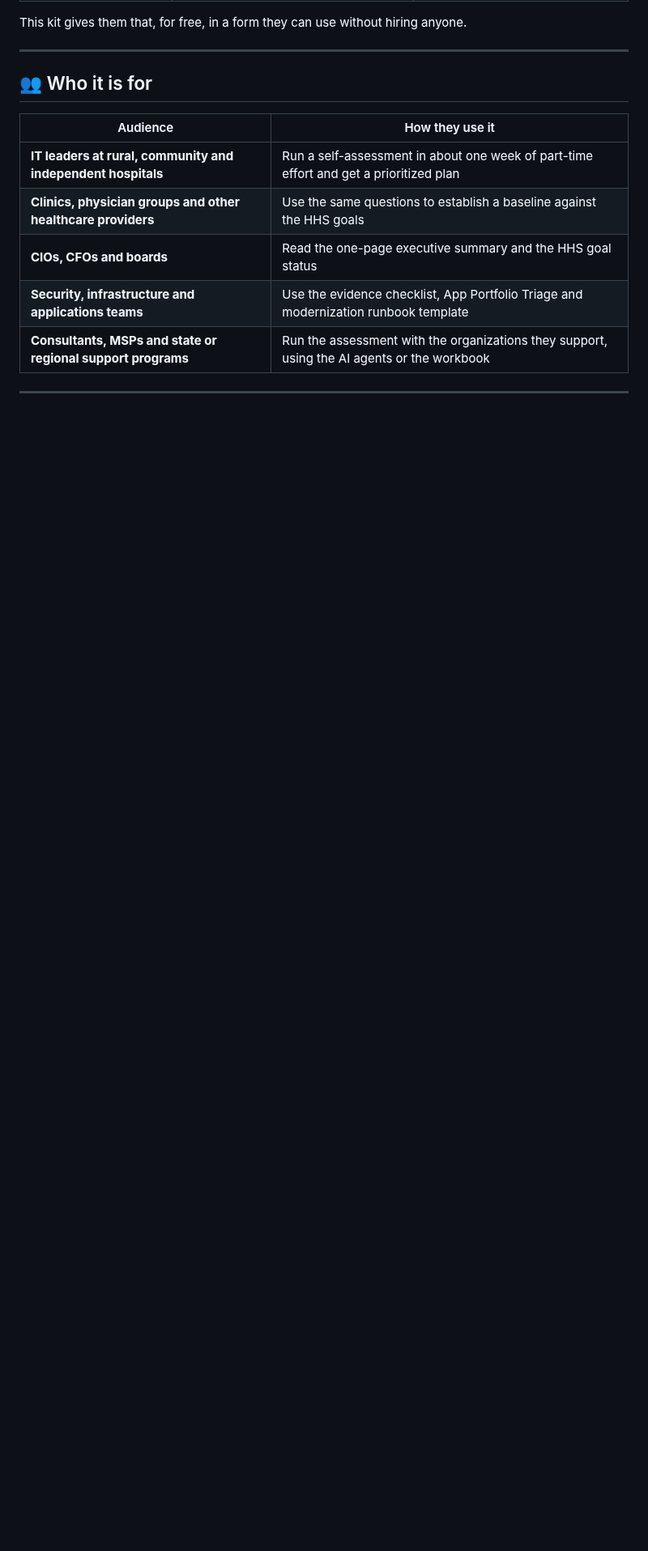
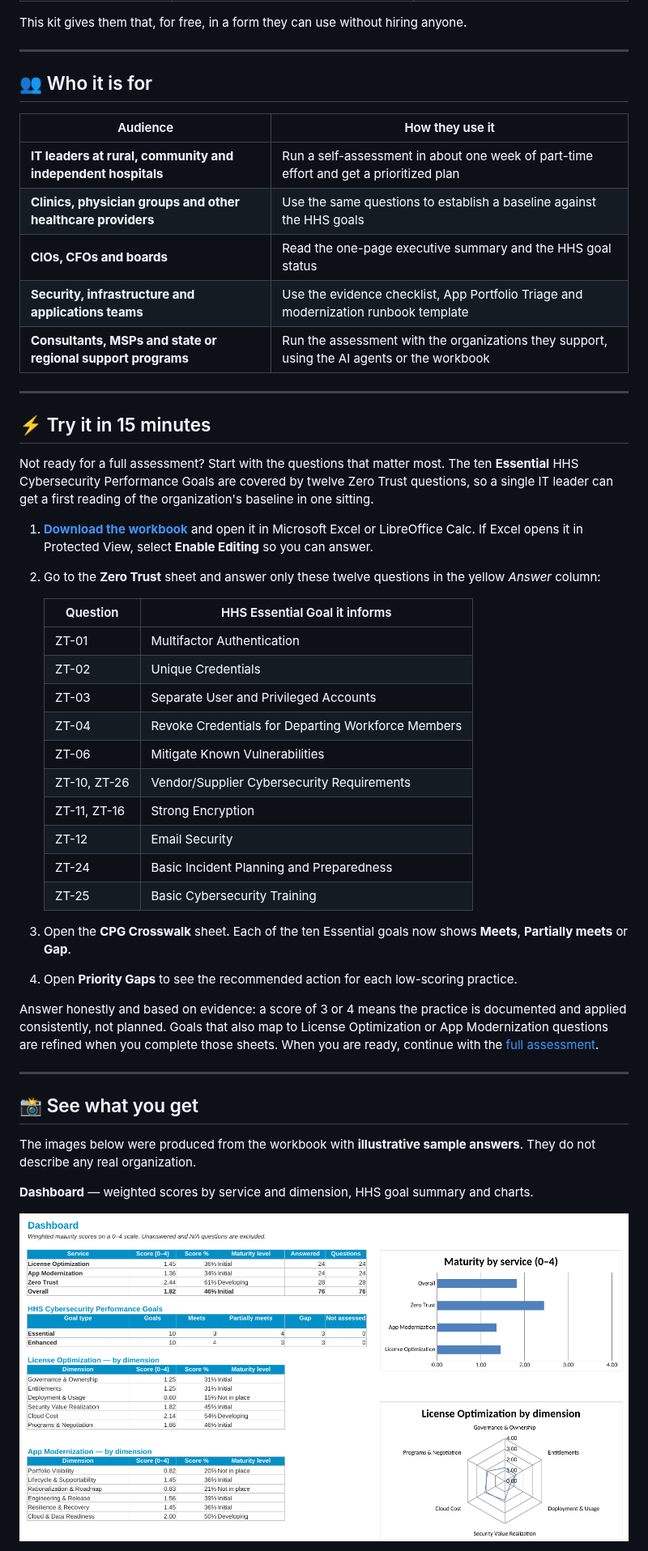
Before and after one commit to ericgandrade/acs-health-maturity-kit, a Markdown page: README.md, the part around one of its changes. Shown at 81% size. Drawn GitHub-style; pictures changed too: docs/images/dashboard-sample.png (added); blank space fills up the shorter version.

Commit message:
README: direct download link, 15-minute test and sample screenshots

```diff
--- a/README.md
+++ b/README.md
@@ -68,3 +74,38 @@ This kit gives them that, for free, in a form they can use without hiring anyone
 
 ---
 
+## ⚡ Try it in 15 minutes
+
+Not ready for a full assessment? Start with the questions that matter most. The ten **Essential** HHS Cybersecurity Performance Goals are covered by twelve Zero Trust questions, so a single IT leader can get a first reading of the organization's baseline in one sitting.
+
+1. **[Download the workbook](https://github.com/ericgandrade/acs-health-maturity-kit/releases/latest/download/ACS-Health-Maturity-Assessment.xlsx)** and open it in Microsoft Excel or LibreOffice Calc. If Excel opens it in Protected View, select **Enable Editing** so you can answer.
+2. Go to the **Zero Trust** sheet and answer only these twelve questions in the yellow *Answer* column:
+
+   | Question | HHS Essential Goal it informs |
+   |---|---|
+   | ZT-01 | Multifactor Authentication |
+   | ZT-02 | Unique Credentials |
+   | ZT-03 | Separate User and Privileged Accounts |
+   | ZT-04 | Revoke Credentials for Departing Workforce Members |
+   | ZT-06 | Mitigate Known Vulnerabilities |
+   | ZT-10, ZT-26 | Vendor/Supplier Cybersecurity Requirements |
+   | ZT-11, ZT-16 | Strong Encryption |
+   | ZT-12 | Email Security |
+   | ZT-24 | Basic Incident Planning and Preparedness |
+   | ZT-25 | Basic Cybersecurity Training |
+
+3. Open the **CPG Crosswalk** sheet. Each of the ten Essential goals now shows **Meets**, **Partially meets** or **Gap**.
+4. Open **Priority Gaps** to see the recommended action for each low-scoring practice.
+
+Answer honestly and based on evidence: a score of 3 or 4 means the practice is documented and applied consistently, not planned. Goals that also map to License Optimization or App Modernization questions are refined when you complete those sheets. When you are ready, continue with the [full assessment](#-a-one-week-assessment-plan).
+
+---
+
+## 📸 See what you get
+
+The images below were produced from the workbook with **illustrative sample answers**. They do not describe any real organization.
+
+**Dashboard** — weighted scores by service and dimension, HHS goal summary and charts.
+
+![Dashboard with illustrative sample data](docs/images/dashboard-sample.png)
+
```
Also changed, not shown: other parts of README.md (+13 -1 lines), docs/images/cpg-crosswalk-sample.png (added).
